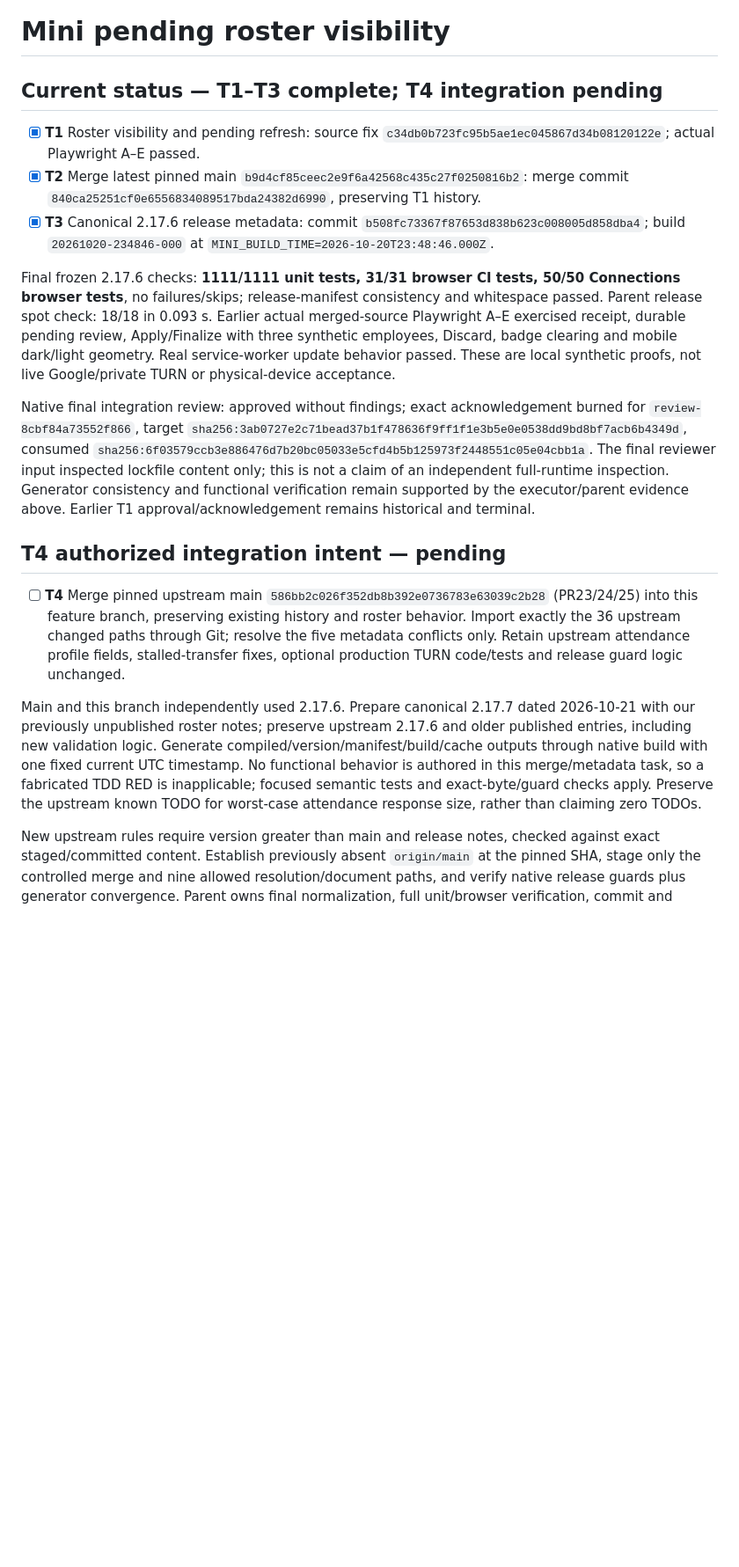
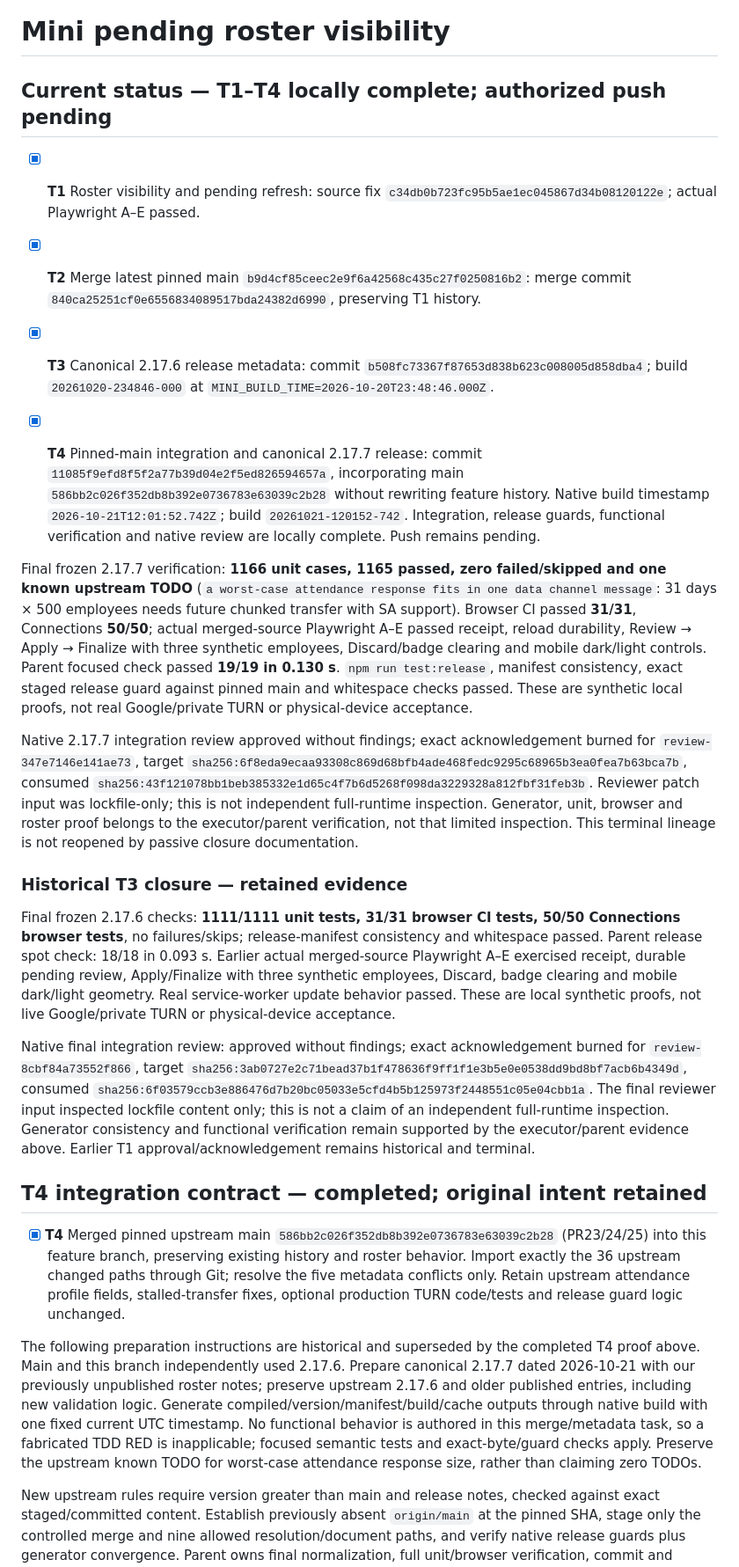
Before and after one commit to ERCamilo/Mini_Sistema_de_Asistencia, a Markdown page: odd/tasks/mini-pending-roster-visibility.md, the part around one of its changes. Shown at 88% size. GitHub-like rendering; blank space fills up the shorter version.

Commit message:
docs(p2p): record reviewed 2.17.7 integration handoff

```diff
--- a/odd/tasks/mini-pending-roster-visibility.md
+++ b/odd/tasks/mini-pending-roster-visibility.md
@@ -1,20 +1,28 @@
 # Mini pending roster visibility
 
-## Current status — T1–T3 complete; T4 integration pending
+## Current status — T1–T4 locally complete; authorized push pending
 
 - [x] **T1** Roster visibility and pending refresh: source fix `c34db0b723fc95b5ae1ec045867d34b08120122e`; actual Playwright A–E passed.
 - [x] **T2** Merge latest pinned main `b9d4cf85ceec2e9f6a42568c435c27f0250816b2`: merge commit `840ca25251cf0e6556834089517bda24382d6990`, preserving T1 history.
 - [x] **T3** Canonical 2.17.6 release metadata: commit `b508fc73367f87653d838b623c008005d858dba4`; build `20261020-234846-000` at `MINI_BUILD_TIME=2026-10-20T23:48:46.000Z`.
+
+- [x] **T4** Pinned-main integration and canonical 2.17.7 release: commit `11085f9efd8f5f2a77b39d04e2f5ed826594657a`, incorporating main `586bb2c026f352db8b392e0736783e63039c2b28` without rewriting feature history. Native build timestamp `2026-10-21T12:01:52.742Z`; build `20261021-120152-742`. Integration, release guards, functional verification and native review are locally complete. Push remains pending.
+
+Final frozen 2.17.7 verification: **1166 unit cases, 1165 passed, zero failed/skipped and one known upstream TODO** (`a worst-case attendance response fits in one data channel message`: 31 days × 500 employees needs future chunked transfer with SA support). Browser CI passed **31/31**, Connections **50/50**; actual merged-source Playwright A–E passed receipt, reload durability, Review → Apply → Finalize with three synthetic employees, Discard/badge clearing and mobile dark/light controls. Parent focused check passed **19/19 in 0.130 s**. `npm run test:release`, manifest consistency, exact staged release guard against pinned main and whitespace checks passed. These are synthetic local proofs, not real Google/private TURN or physical-device acceptance.
+
+Native 2.17.7 integration review approved without findings; exact acknowledgement burned for `review-347e7146e141ae73`, target `sha256:6f8eda9ecaa93308c869d68bfb4ade468fedc9295c68965b3ea0fea7b63bca7b`, consumed `sha256:43f121078bb1beb385332e1d65c4f7b6d5268f098da3229328a812fbf31feb3b`. Reviewer patch input was lockfile-only; this is not independent full-runtime inspection. Generator, unit, browser and roster proof belongs to the executor/parent verification, not that limited inspection. This terminal lineage is not reopened by passive closure documentation.
+
+### Historical T3 closure — retained evidence
 
 Final frozen 2.17.6 checks: **1111/1111 unit tests, 31/31 browser CI tests, 50/50 Connections browser tests**, no failures/skips; release-manifest consistency and whitespace passed. Parent release spot check: 18/18 in 0.093 s. Earlier actual merged-source Playwright A–E exercised receipt, durable pending review, Apply/Finalize with three synthetic employees, Discard, badge clearing and mobile dark/light geometry. Real service-worker update behavior passed. These are local synthetic proofs, not live Google/private TURN or physical-device acceptance.
 
 Native final integration review: approved without findings; exact acknowledgement burned for `review-8cbf84a73552f866`, target `sha256:3ab0727e2c71bead37b1f478636f9ff1f1e3b5e0e0538dd9bd8bf7acb6b4349d`, consumed `sha256:6f03579ccb3e886476d7b20bc05033e5cfd4b5b125973f2448551c05e04cbb1a`. The final reviewer input inspected lockfile content only; this is not a claim of an independent full-runtime inspection. Generator consistency and functional verification remain supported by the executor/parent evidence above. Earlier T1 approval/acknowledgement remains historical and terminal.
 
 
-## T4 authorized integration intent — pending
-- [ ] **T4** Merge pinned upstream main `586bb2c026f352db8b392e0736783e63039c2b28` (PR23/24/25) into this feature branch, preserving existing history and roster behavior. Import exactly the 36 upstream changed paths through Git; resolve the five metadata conflicts only. Retain upstream attendance profile fields, stalled-transfer fixes, optional production TURN code/tests and release guard logic unchanged.
+## T4 integration contract — completed; original intent retained
+- [x] **T4** Merged pinned upstream main `586bb2c026f352db8b392e0736783e63039c2b28` (PR23/24/25) into this feature branch, preserving existing history and roster behavior. Import exactly the 36 upstream changed paths through Git; resolve the five metadata conflicts only. Retain upstream attendance profile fields, stalled-transfer fixes, optional production TURN code/tests and release guard logic unchanged.
 
-Main and this branch independently used 2.17.6. Prepare canonical 2.17.7 dated 2026-10-21 with our previously unpublished roster notes; preserve upstream 2.17.6 and older published entries, including new validation logic. Generate compiled/version/manifest/build/cache outputs through native build with one fixed current UTC timestamp. No functional behavior is authored in this merge/metadata task, so a fabricated TDD RED is inapplicable; focused semantic tests and exact-byte/guard checks apply. Preserve the upstream known TODO for worst-case attendance response size, rather than claiming zero TODOs.
+The following preparation instructions are historical and superseded by the completed T4 proof above. Main and this branch independently used 2.17.6. Prepare canonical 2.17.7 dated 2026-10-21 with our previously unpublished roster notes; preserve upstream 2.17.6 and older published entries, including new validation logic. Generate compiled/version/manifest/build/cache outputs through native build with one fixed current UTC timestamp. No functional behavior is authored in this merge/metadata task, so a fabricated TDD RED is inapplicable; focused semantic tests and exact-byte/guard checks apply. Preserve the upstream known TODO for worst-case attendance response size, rather than claiming zero TODOs.
 
 New upstream rules require version greater than main and release notes, checked against exact staged/committed content. Establish previously absent `origin/main` at the pinned SHA, stage only the controlled merge and nine allowed resolution/document paths, and verify native release guards plus generator convergence. Parent owns final normalization, full unit/browser verification, commit and native assessment/review before the authorized push.
 
```
Also changed, not shown: other parts of odd/tasks/mini-pending-roster-visibility.md (+5 -3 lines), .sdd-review/mini-pending-roster-visibility/spec.md (+15 -8 lines).
